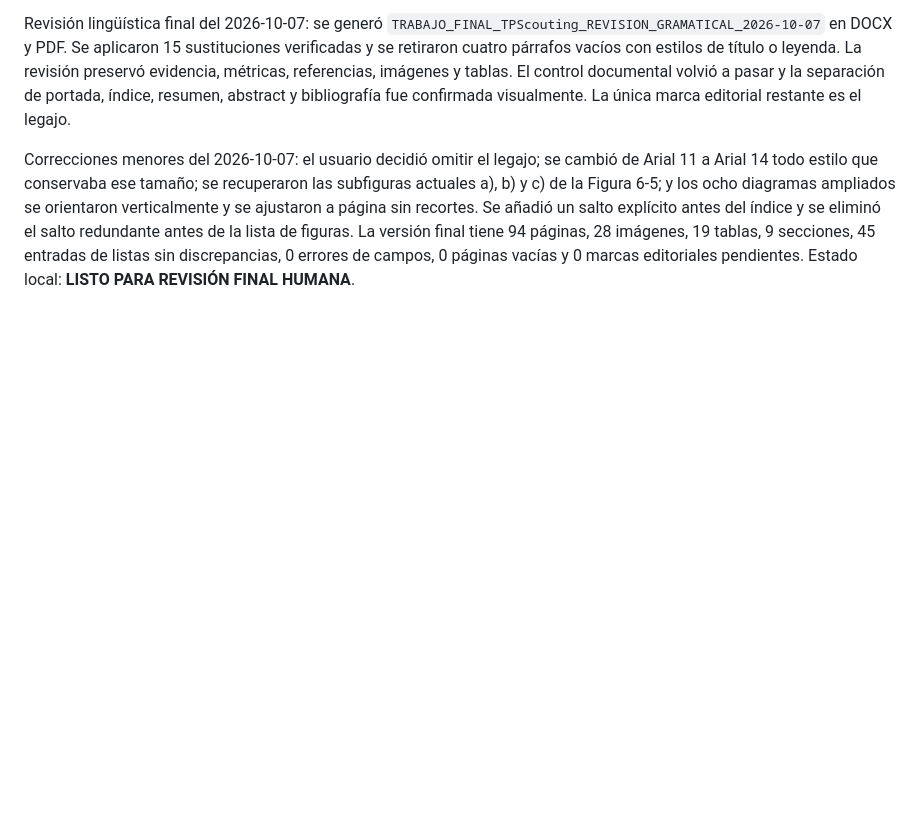
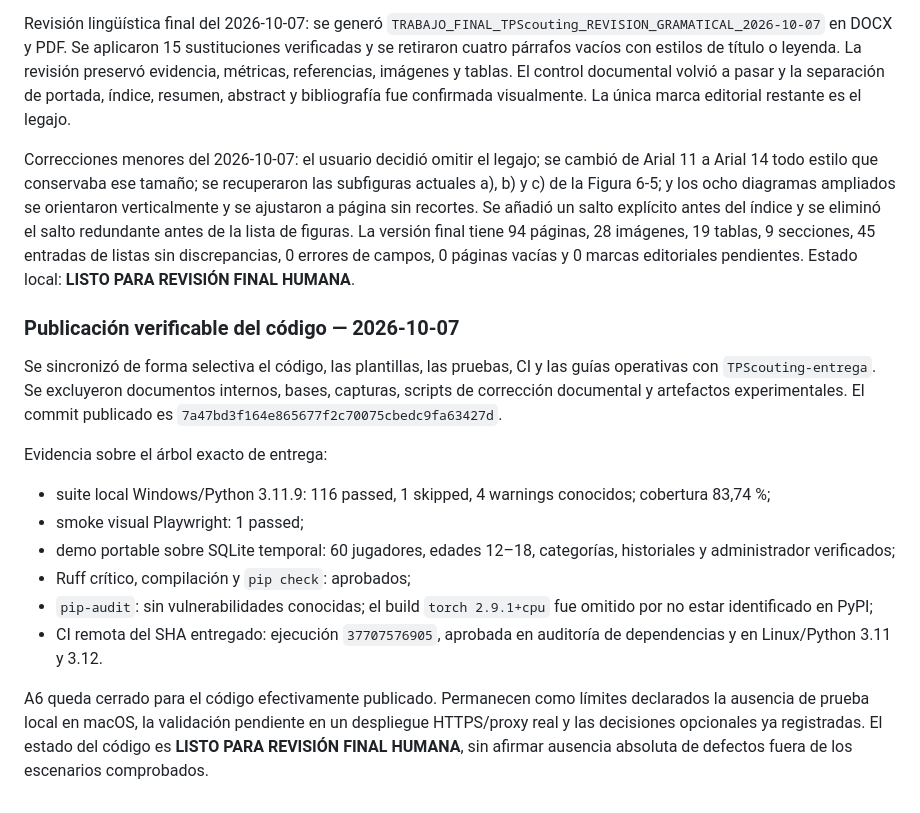
Before and after one commit to indio21/TPScouting, a Markdown page: docs/revision_octubre_2026/registro_bloques.md, the part around the change. Drawn GitHub-style; blank space fills up the shorter version.

Commit message:
docs: record verified delivery publication

```diff
--- a/docs/revision_octubre_2026/registro_bloques.md
+++ b/docs/revision_octubre_2026/registro_bloques.md
@@ -490,3 +490,30 @@ explícito antes del índice y se eliminó el salto redundante antes de la lista
 figuras. La versión final tiene 94 páginas, 28 imágenes, 19 tablas, 9 secciones,
 45 entradas de listas sin discrepancias, 0 errores de campos, 0 páginas vacías y
 0 marcas editoriales pendientes. Estado local: **LISTO PARA REVISIÓN FINAL HUMANA**.
+
+### Publicación verificable del código — 2026-10-07
+
+Se sincronizó de forma selectiva el código, las plantillas, las pruebas, CI y las
+guías operativas con `TPScouting-entrega`. Se excluyeron documentos internos,
+bases, capturas, scripts de corrección documental y artefactos experimentales.
+El commit publicado es
+`7a47bd3f164e865677f2c70075cbedc9fa63427d`.
+
+Evidencia sobre el árbol exacto de entrega:
+
+- suite local Windows/Python 3.11.9: 116 passed, 1 skipped, 4 warnings conocidos;
+  cobertura 83,74 %;
+- smoke visual Playwright: 1 passed;
+- demo portable sobre SQLite temporal: 60 jugadores, edades 12–18, categorías,
+  historiales y administrador verificados;
+- Ruff crítico, compilación y `pip check`: aprobados;
+- `pip-audit`: sin vulnerabilidades conocidas; el build `torch 2.9.1+cpu` fue
+  omitido por no estar identificado en PyPI;
+- CI remota del SHA entregado: ejecución `37707576905`, aprobada en auditoría de
+  dependencias y en Linux/Python 3.11 y 3.12.
+
+A6 queda cerrado para el código efectivamente publicado. Permanecen como límites
+declarados la ausencia de prueba local en macOS, la validación pendiente en un
+despliegue HTTPS/proxy real y las decisiones opcionales ya registradas. El estado
+del código es **LISTO PARA REVISIÓN FINAL HUMANA**, sin afirmar ausencia absoluta
+de defectos fuera de los escenarios comprobados.
```
